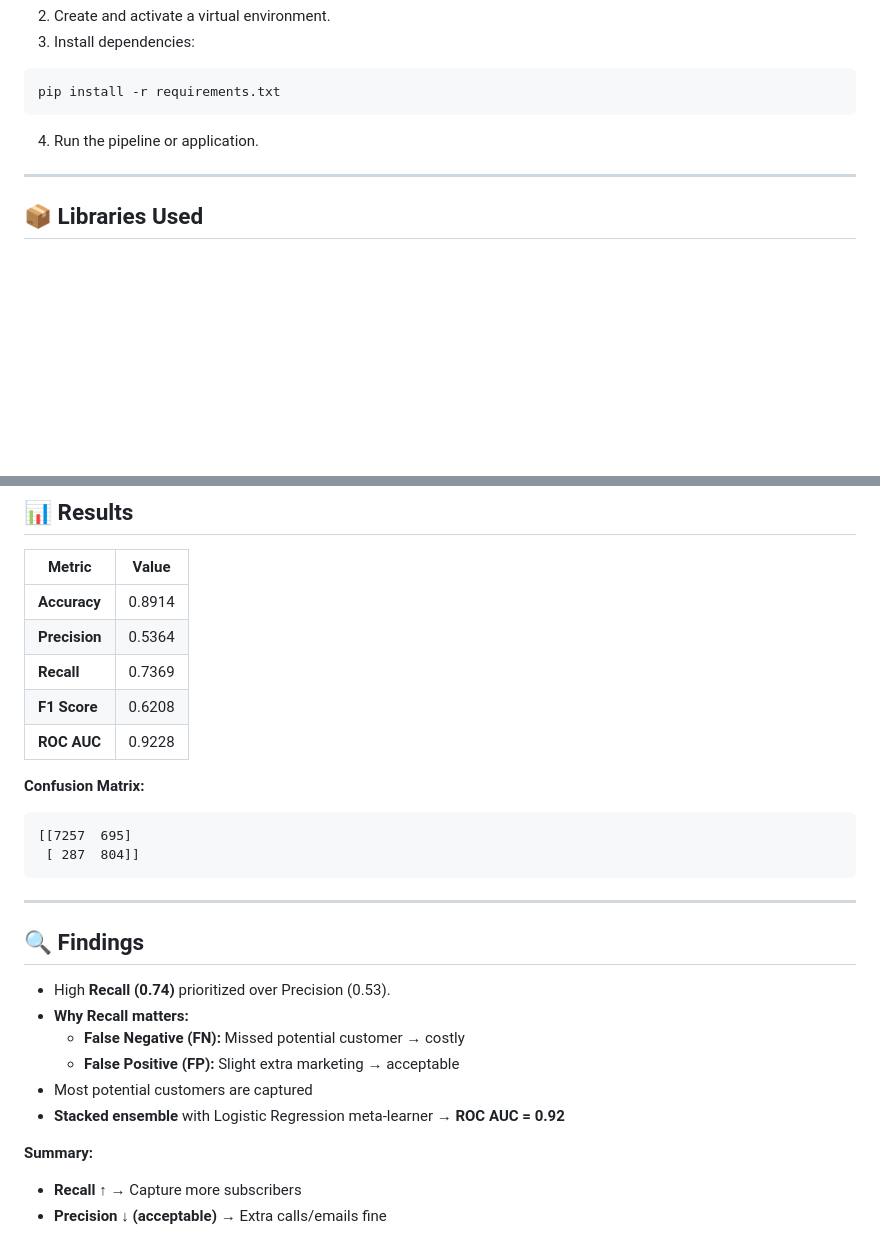
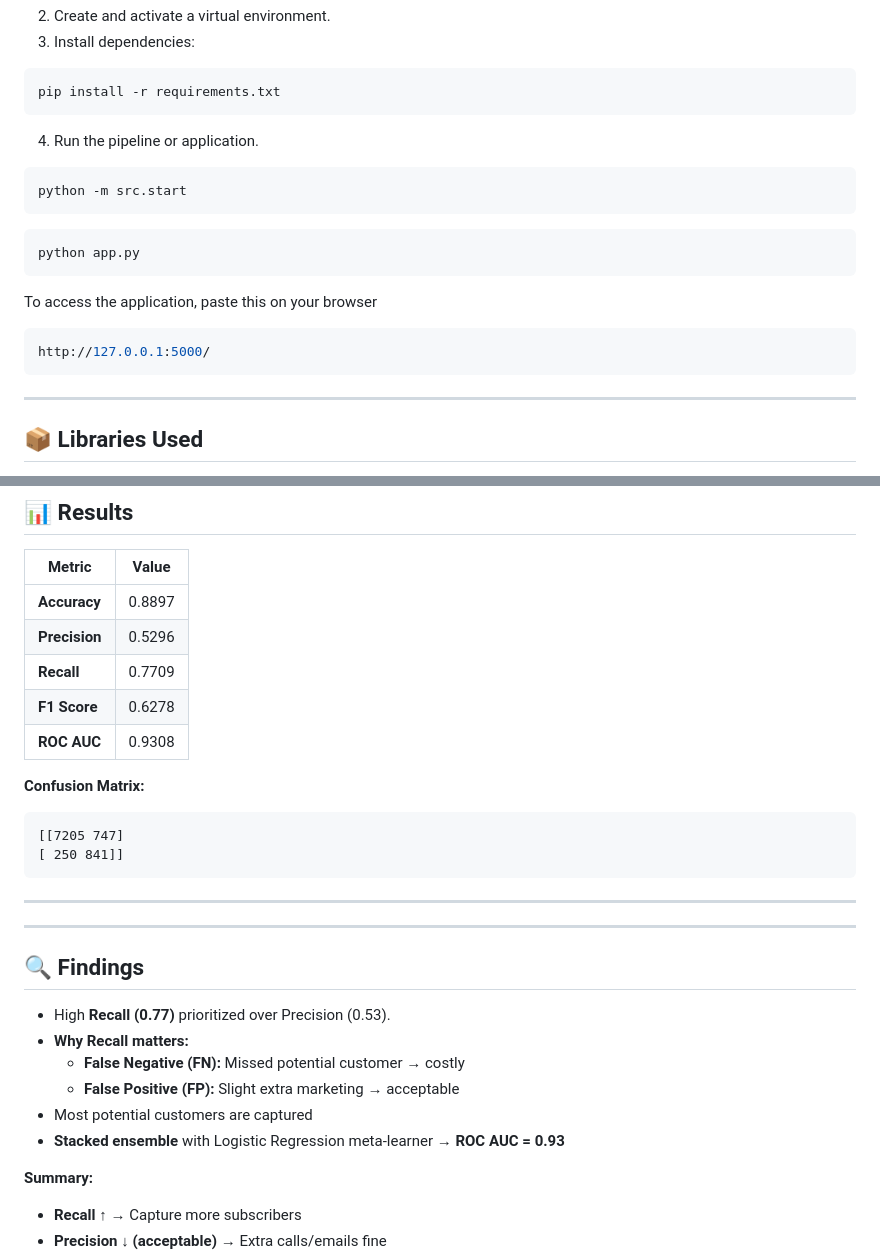
Before and after one commit to BhaskarMishra05/Binary-Classification-of-Bank, a Markdown page: README.md, 2 parts joined by grey strips. GitHub-like rendering; blank space fills up the shorter version.

````diff
--- a/README.md
+++ b/README.md
@@ -51,7 +51,16 @@ cd Binary-Classification-of-Bank
 pip install -r requirements.txt
 ```
 4. Run the pipeline or application.
-
+```bash
+python -m src.start
+```
+```bash
+python app.py
+```
+To access the application, paste this on your browser
+```bash
+http://127.0.0.1:5000/
+```
 </div>
 
 ---
@@ -109,17 +118,19 @@ pip install -r requirements.txt
 
 | Metric        | Value  |
 | ------------- | ------ |
-| **Accuracy**  | 0.8914 |
-| **Precision** | 0.5364 |
-| **Recall**    | 0.7369 |
-| **F1 Score**  | 0.6208 |
-| **ROC AUC**   | 0.9228 |
+| **Accuracy**  | 0.8897 |
+| **Precision** | 0.5296 |
+| **Recall**    | 0.7709 |
+| **F1 Score**  | 0.6278 |
+| **ROC AUC**   | 0.9308 |
 
 **Confusion Matrix:**
 
+
+
 ```
-[[7257  695]
- [ 287  804]]
+[[7205 747]
+[ 250 841]]
 ```
 
 </div>
@@ -128,14 +139,17 @@ pip install -r requirements.txt
 
 <div style="background: linear-gradient(135deg, #f6d365 0%, #fda085 100%); padding: 20px; border-radius: 12px; color:#222; font-weight:bold;">
 
+
+---
+
 ## 🔍 Findings
 
-* High **Recall (0.74)** prioritized over Precision (0.53).
+* High **Recall (0.77)** prioritized over Precision (0.53).
 * **Why Recall matters:**
   * **False Negative (FN):** Missed potential customer → costly
   * **False Positive (FP):** Slight extra marketing → acceptable
 * Most potential customers are captured
-* **Stacked ensemble** with Logistic Regression meta-learner → **ROC AUC = 0.92**
+* **Stacked ensemble** with Logistic Regression meta-learner → **ROC AUC = 0.93**
 
 **Summary:**
 * **Recall ↑** → Capture more subscribers
````
